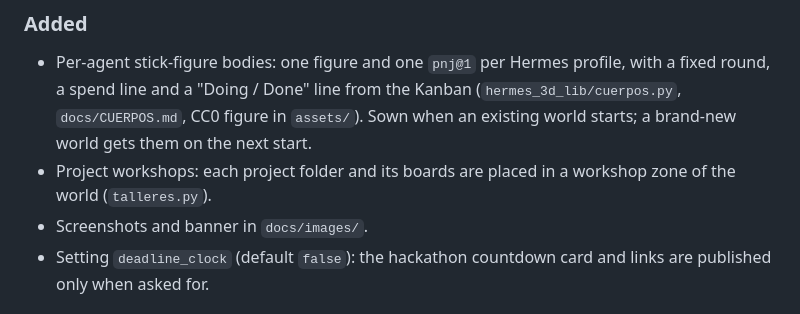
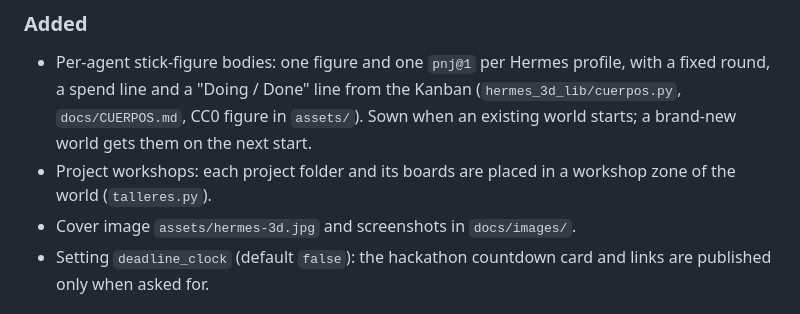
Before and after one commit to numengames/numinia-hermes-plugin, a Markdown page: CHANGELOG.md, the part around the change. Drawn GitHub-style.

```diff
--- a/CHANGELOG.md
+++ b/CHANGELOG.md
@@ -10,7 +10,7 @@ Format: [Keep a Changelog](https://keepachangelog.com), versions follow [SemVer]
   "Doing / Done" line from the Kanban (`hermes_3d_lib/cuerpos.py`, `docs/CUERPOS.md`, CC0 figure in `assets/`). Sown when
   an existing world starts; a brand-new world gets them on the next start.
 - Project workshops: each project folder and its boards are placed in a workshop zone of the world (`talleres.py`).
-- Screenshots and banner in `docs/images/`.
+- Cover image `assets/hermes-3d.jpg` and screenshots in `docs/images/`.
 - Setting `deadline_clock` (default `false`): the hackathon countdown card and links are published only when asked for.
 
 ### Changed
```
Also changed, not shown: README.md (+1 -1 lines), assets/banner-1200x600.png (deleted), assets/hermes-3d.jpg (added), docs/images/banner-1200x600.png (deleted), 1 other file.
